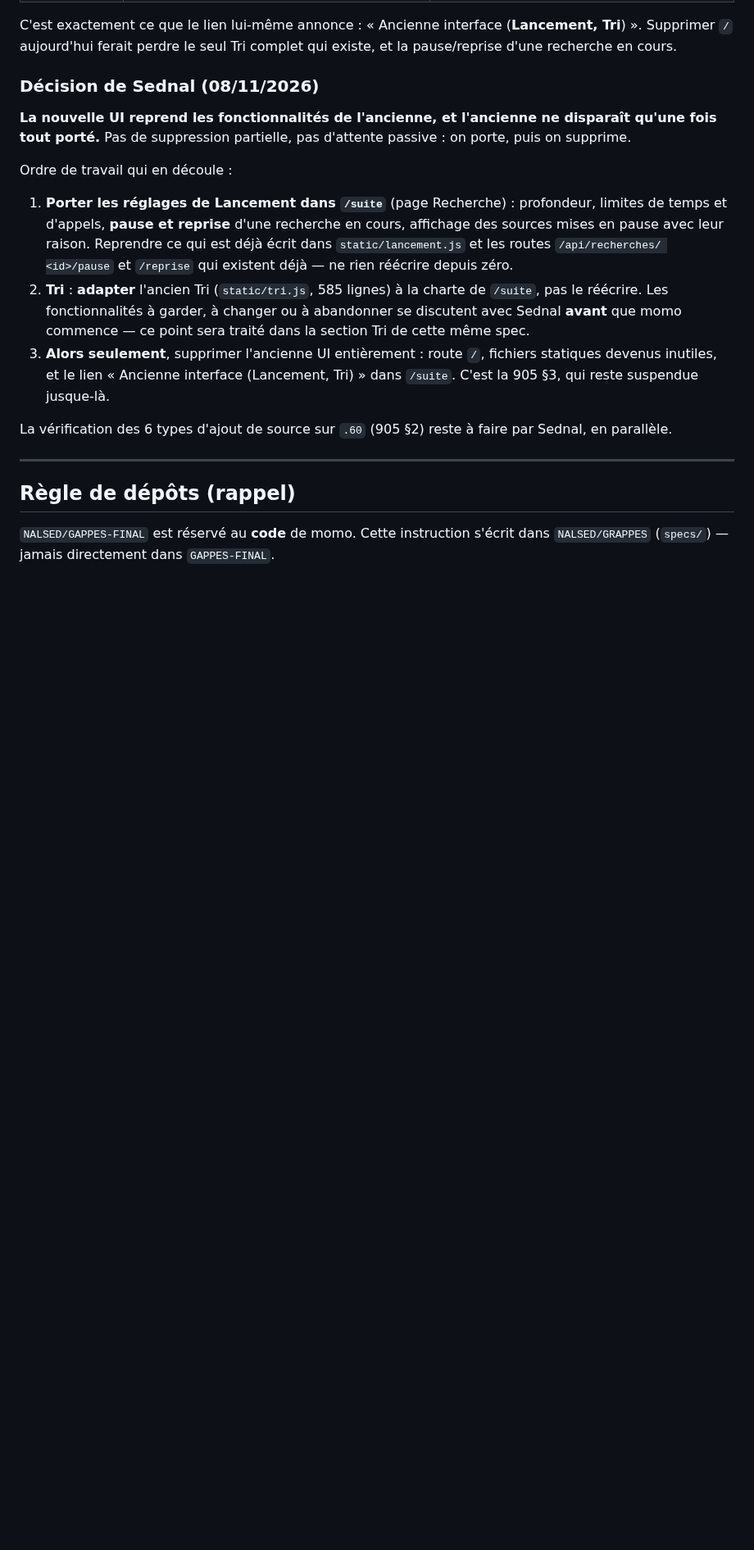
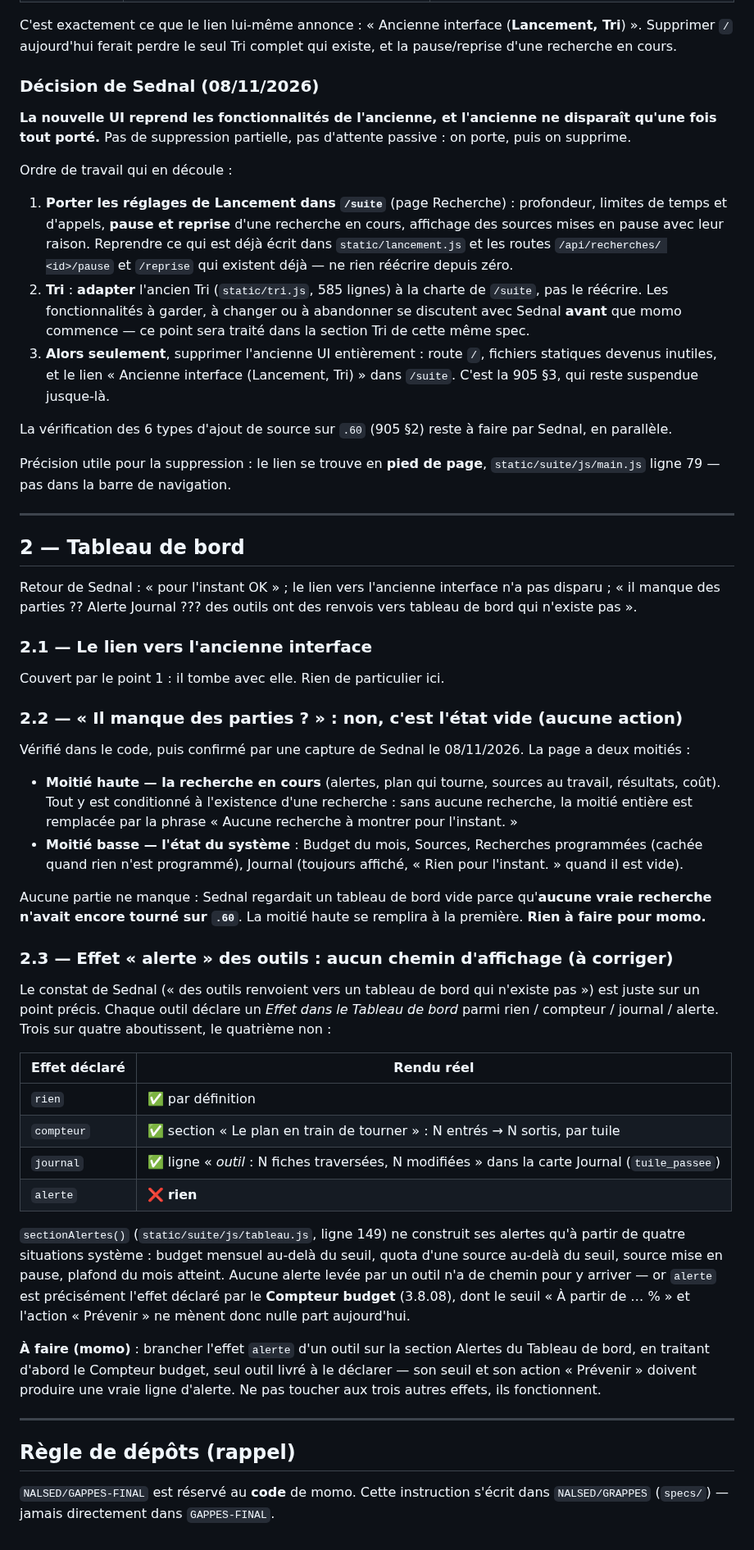
Before and after one commit to NALSED/GRAPPES, a Markdown page: specs/908-retour-sednal-08-11.md, the part around one of its changes. Shown at 82% size. GitHub-like rendering; blank space fills up the shorter version.

Commit message:
908 point 2 : Tableau de bord, l'effet « alerte » des outils n'aboutit nulle part
Les parties que Sednal croyait manquantes (Journal, Alertes) existent :
la moitié haute est seulement vide tant qu'aucune recherche n'a tourné,
confirmé par capture. Rien à faire là-dessus.

En revanche son constat est juste sur un point : sur les quatre effets
qu'un outil peut déclarer, « alerte » est le seul sans aucun rendu —
sectionAlertes ne lit que quatre situations système. Le Compteur budget,
seul outil livré à déclarer cet effet, a donc un seuil et une action
« Prévenir » qui ne mènent nulle part. À brancher.

Co-Authored-By: Claude Opus 5 <noreply@anthropic.com>
Claude-Session: https://claude.ai/code/session_01UxKqWN53pjrJHwo76HFXzc

```diff
--- a/specs/908-retour-sednal-08-11.md
+++ b/specs/908-retour-sednal-08-11.md
@@ -49,6 +49,56 @@ Ordre de travail qui en découle :
 
 La vérification des 6 types d'ajout de source sur `.60` (905 §2) reste à faire par Sednal, en parallèle.
 
+Précision utile pour la suppression : le lien se trouve en **pied de page**, `static/suite/js/main.js`
+ligne 79 — pas dans la barre de navigation.
+
+---
+
+## 2 — Tableau de bord
+
+Retour de Sednal : « pour l'instant OK » ; le lien vers l'ancienne interface n'a pas disparu ; « il manque
+des parties ?? Alerte Journal ??? des outils ont des renvois vers tableau de bord qui n'existe pas ».
+
+### 2.1 — Le lien vers l'ancienne interface
+
+Couvert par le point 1 : il tombe avec elle. Rien de particulier ici.
+
+### 2.2 — « Il manque des parties ? » : non, c'est l'état vide (aucune action)
+
+Vérifié dans le code, puis confirmé par une capture de Sednal le 08/11/2026. La page a deux moitiés :
+
+* **Moitié haute — la recherche en cours** (alertes, plan qui tourne, sources au travail, résultats, coût).
+  Tout y est conditionné à l'existence d'une recherche : sans aucune recherche, la moitié entière est
+  remplacée par la phrase « Aucune recherche à montrer pour l'instant. »
+* **Moitié basse — l'état du système** : Budget du mois, Sources, Recherches programmées (cachée quand rien
+  n'est programmé), Journal (toujours affiché, « Rien pour l'instant. » quand il est vide).
+
+Aucune partie ne manque : Sednal regardait un tableau de bord vide parce qu'**aucune vraie recherche n'avait
+encore tourné sur `.60`**. La moitié haute se remplira à la première. **Rien à faire pour momo.**
+
+### 2.3 — Effet « alerte » des outils : aucun chemin d'affichage (à corriger)
+
+Le constat de Sednal (« des outils renvoient vers un tableau de bord qui n'existe pas ») est juste sur un
+point précis. Chaque outil déclare un *Effet dans le Tableau de bord* parmi rien / compteur / journal /
+alerte. Trois sur quatre aboutissent, le quatrième non :
+
+| Effet déclaré | Rendu réel |
+|---|---|
+| `rien` | ✅ par définition |
+| `compteur` | ✅ section « Le plan en train de tourner » : N entrés → N sortis, par tuile |
+| `journal` | ✅ ligne « *outil* : N fiches traversées, N modifiées » dans la carte Journal (`tuile_passee`) |
+| `alerte` | ❌ **rien** |
+
+`sectionAlertes()` (`static/suite/js/tableau.js`, ligne 149) ne construit ses alertes qu'à partir de quatre
+situations système : budget mensuel au-delà du seuil, quota d'une source au-delà du seuil, source mise en
+pause, plafond du mois atteint. Aucune alerte levée par un outil n'a de chemin pour y arriver — or `alerte`
+est précisément l'effet déclaré par le **Compteur budget** (3.8.08), dont le seuil « À partir de … % » et
+l'action « Prévenir » ne mènent donc nulle part aujourd'hui.
+
+**À faire (momo)** : brancher l'effet `alerte` d'un outil sur la section Alertes du Tableau de bord, en
+traitant d'abord le Compteur budget, seul outil livré à le déclarer — son seuil et son action « Prévenir »
+doivent produire une vraie ligne d'alerte. Ne pas toucher aux trois autres effets, ils fonctionnent.
+
 ---
 
 ## Règle de dépôts (rappel)
```
Also changed, not shown: other parts of specs/908-retour-sednal-08-11.md (+1 -1 lines).
